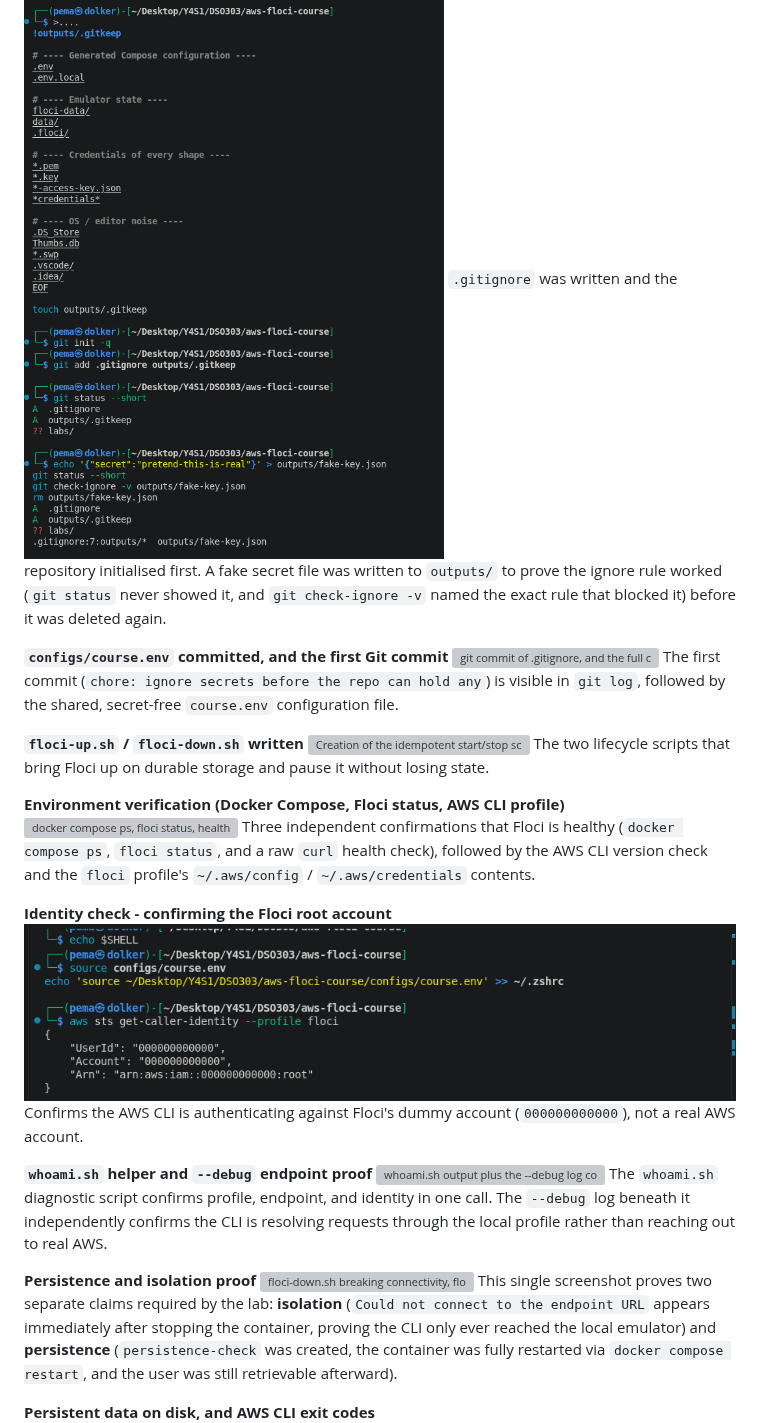
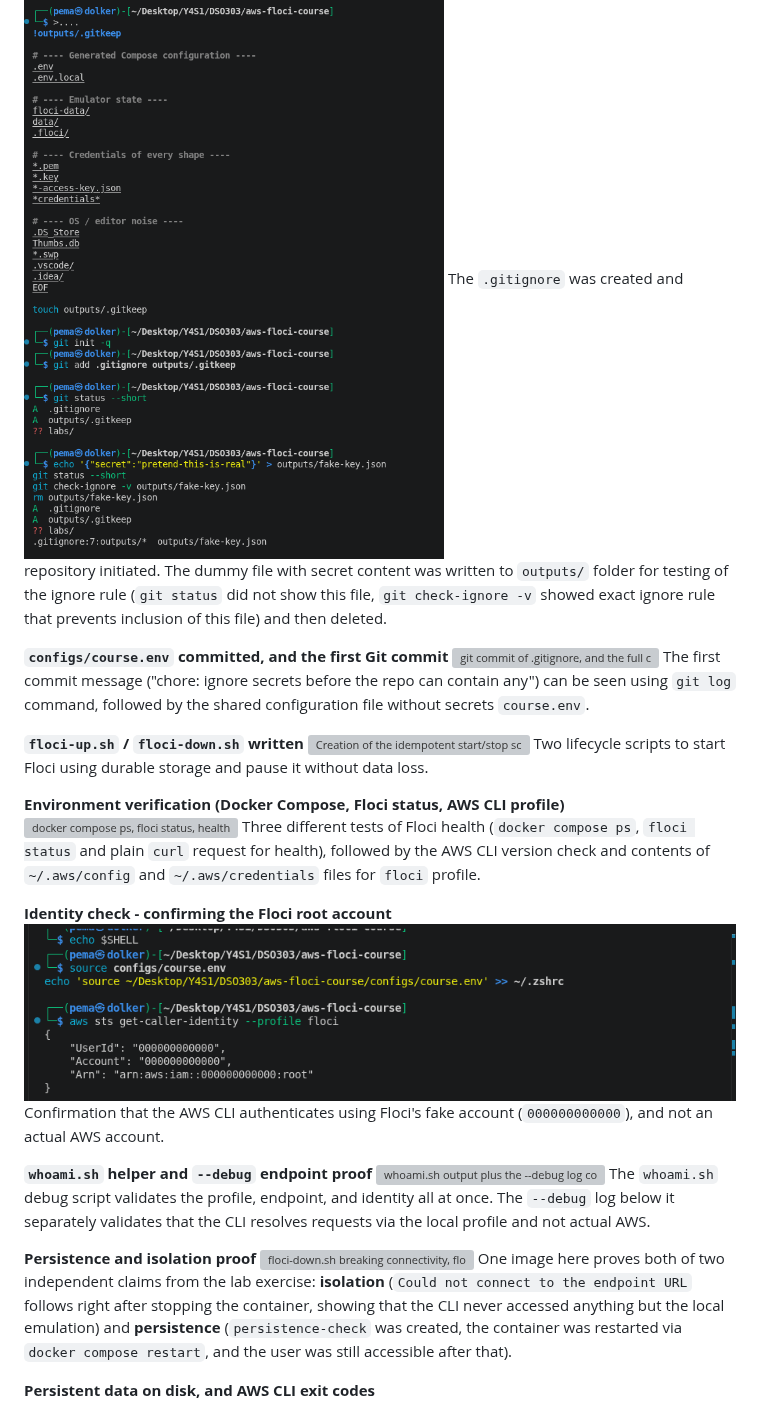
Before and after one commit to pemadolker/DSO303, a Markdown page: labs/lab-01-iam/report.md, the part around one of its changes. GitHub-like rendering; grey boxes are pictures that could not be loaded.

```diff
--- a/labs/lab-01-iam/report.md
+++ b/labs/lab-01-iam/report.md
@@ -182,44 +162,39 @@ I executed `sts assume-role`, looked at the temporary credentials returned by it
 
 **Environment bootstrap - `.gitignore` and Git init, before any secret existed**
 ![.gitignore write, git init, and proof that a fake secret was blocked](../../screenshots/01-gitignore-secret-proof.png)
-`.gitignore` was written and the repository initialised first. A fake secret file was
-written to `outputs/` to prove the ignore rule worked (`git status` never showed it, and
-`git check-ignore -v` named the exact rule that blocked it) before it was deleted again.
+The `.gitignore` was created and repository initiated. The dummy file with secret content was written to `outputs/` folder for testing of the ignore rule (`git status` did not show this file, `git check-ignore -v` showed exact ignore rule that prevents inclusion of this file) and then deleted.
 
 **`configs/course.env` committed, and the first Git commit**
 ![git commit of .gitignore, and the full contents of configs/course.env](../../screenshots/02-git-commit-course-env.png)
-The first commit (`chore: ignore secrets before the repo can hold any`) is visible in
-`git log`, followed by the shared, secret-free `course.env` configuration file.
+The first commit message ("chore: ignore secrets before the repo can contain any") can be seen using `git log` command, followed by the shared configuration file without secrets `course.env`.
 
 **`floci-up.sh` / `floci-down.sh` written**
 ![Creation of the idempotent start/stop scripts](../../screenshots/03-floci-up-down-scripts.png)
-The two lifecycle scripts that bring Floci up on durable storage and pause it without losing
-state.
+Two lifecycle scripts to start Floci using durable storage and pause it without data loss.
 
 **Environment verification (Docker Compose, Floci status, AWS CLI profile)**
 ![docker compose ps, floci status, health check, aws --version, and the floci CLI profile files](../../screenshots/04-environment-verification.png)
-Three independent confirmations that Floci is healthy (`docker compose ps`, `floci status`,
-and a raw `curl` health check), followed by the AWS CLI version check and the `floci`
-profile's `~/.aws/config` / `~/.aws/credentials` contents.
+Three different tests of Floci health (`docker compose ps`, `floci status` and plain `curl` request for health), followed by the AWS CLI version check and contents of `~/.aws/config` and `~/.aws/credentials` files for `floci` profile.
 
 **Identity check - confirming the Floci root account**
 ![aws sts get-caller-identity returning account 000000000000](../../screenshots/05-identity-check-root.png)
-Confirms the AWS CLI is authenticating against Floci's dummy account
-(`000000000000`), not a real AWS account.
+Confirmation that the AWS CLI authenticates using Floci's fake account (`000000000000`),
+and not an actual AWS account.
 
 **`whoami.sh` helper and `--debug` endpoint proof**
 ![whoami.sh output plus the --debug log confirming requests are sent to localhost](../../screenshots/06-whoami-debug-endpoint.png)
-The `whoami.sh` diagnostic script confirms profile, endpoint, and identity in one call. The
-`--debug` log beneath it independently confirms the CLI is resolving requests through the
-local profile rather than reaching out to real AWS.
+The `whoami.sh` debug script validates the profile, endpoint, and identity all at once.
+The `--debug` log below it separately validates that the CLI resolves requests via the local
+profile and not actual AWS.
+
 
 **Persistence and isolation proof**
 ![floci-down.sh breaking connectivity, floci-up.sh restoring it, and a user surviving a full container restart](../../screenshots/07-persistence-proof.png)
-This single screenshot proves two separate claims required by the lab: **isolation**
-(`Could not connect to the endpoint URL` appears immediately after stopping the container,
-proving the CLI only ever reached the local emulator) and **persistence** (`persistence-check`
-was created, the container was fully restarted via `docker compose restart`, and the user
-was still retrievable afterward).
+One image here proves both of two independent claims from the lab exercise: **isolation**
+(`Could not connect to the endpoint URL` follows right after stopping the container, showing
+that the CLI never accessed anything but the local emulation) and **persistence**
+(`persistence-check` was created, the container was restarted via `docker compose restart`,
+and the user was still accessible after that).
 
 **Persistent data on disk, and AWS CLI exit codes**
 ![ls -la ~/floci-data showing real files, and exit code checks for success (0) and NoSuchEntity (254)](../../screenshots/08-floci-data-contents.png)
```
Also changed, not shown: other parts of labs/lab-01-iam/report.md (+66 -98 lines), labs/lab-01-iam/exercises.md (+85 -108 lines), screenshots/image-1.png (added), screenshots/image.png (added).
